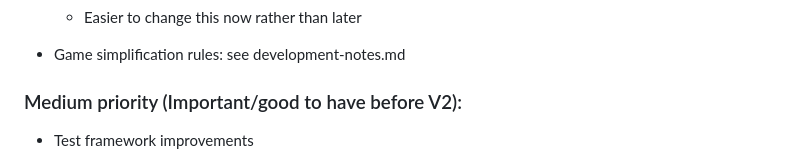
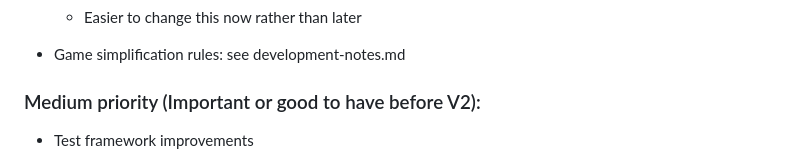
Before and after one commit to ualberta-mueller-group/MCGS, a Markdown page: docs/todo.md, the part around the change. GitHub-like rendering.

Commit message:
update todo

```diff
--- a/docs/todo.md
+++ b/docs/todo.md
@@ -23,7 +23,7 @@ Tentative next steps/general improvements. TODO: this may need to be broken down
 
 - Game simplification rules: see development-notes.md
 
-### Medium priority (Important/good to have before V2):
+### Medium priority (Important or good to have before V2):
 - Test framework improvements
     - More detailed timeouts
         - Per file? Per test?
```
